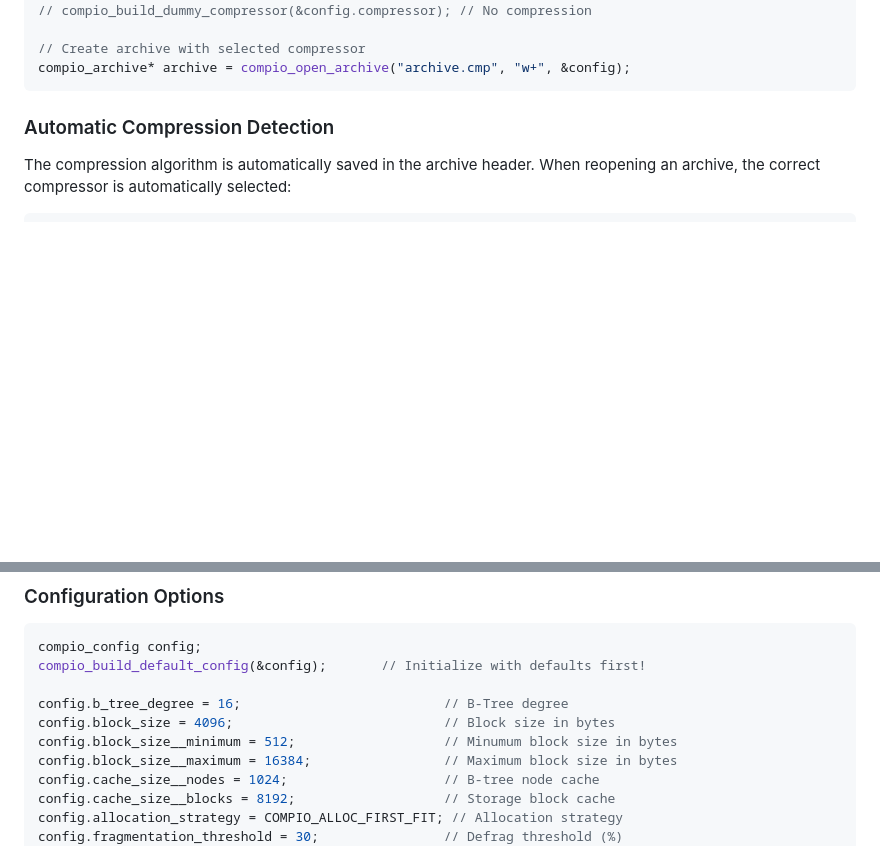
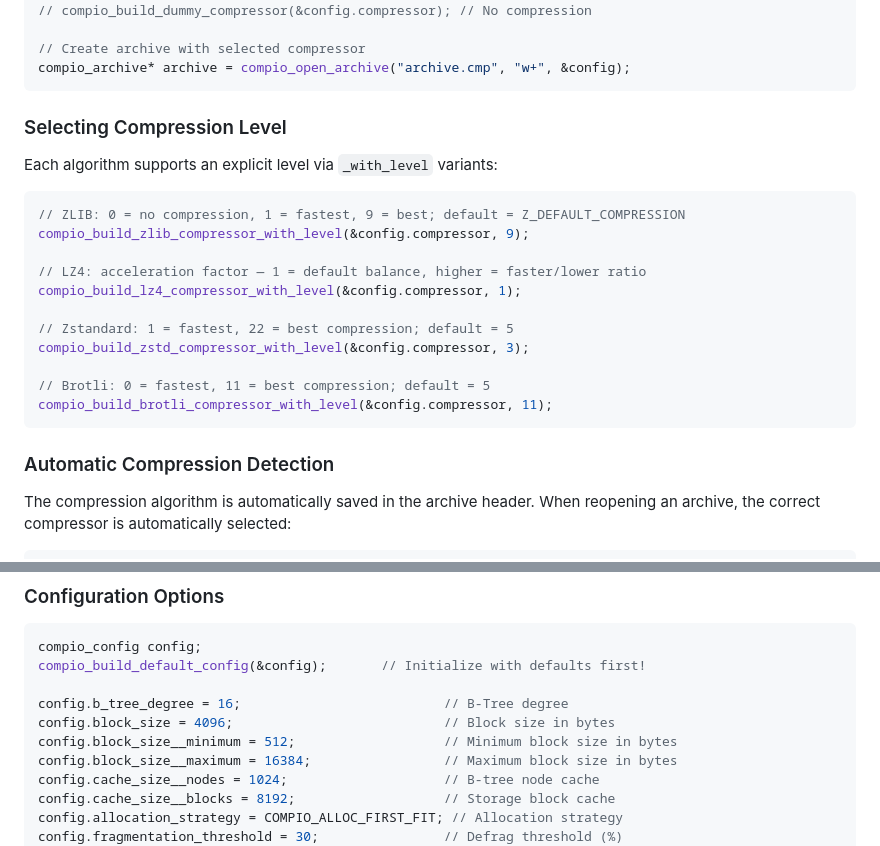
Before and after one commit to lovyagin/compio, a Markdown page: docs/api_usage.md, 2 parts joined by grey strips. Rendered like a GitHub page; blank space fills up the shorter version.

````diff
--- a/docs/api_usage.md
+++ b/docs/api_usage.md
@@ -30,6 +30,24 @@ compio_build_lz4_compressor(&config.compressor);      // LZ4
 
 // Create archive with selected compressor
 compio_archive* archive = compio_open_archive("archive.cmp", "w+", &config);
+```
+
+### Selecting Compression Level
+
+Each algorithm supports an explicit level via `_with_level` variants:
+
+```c
+// ZLIB: 0 = no compression, 1 = fastest, 9 = best; default = Z_DEFAULT_COMPRESSION
+compio_build_zlib_compressor_with_level(&config.compressor, 9);
+
+// LZ4: acceleration factor — 1 = default balance, higher = faster/lower ratio
+compio_build_lz4_compressor_with_level(&config.compressor, 1);
+
+// Zstandard: 1 = fastest, 22 = best compression; default = 5
+compio_build_zstd_compressor_with_level(&config.compressor, 3);
+
+// Brotli: 0 = fastest, 11 = best compression; default = 5
+compio_build_brotli_compressor_with_level(&config.compressor, 11);
 ```
 
 ### Automatic Compression Detection
@@ -75,7 +93,7 @@ compio_build_default_config(&config);       // Initialize with defaults first!
 
 config.b_tree_degree = 16;                          // B-Tree degree
 config.block_size = 4096;                           // Block size in bytes
-config.block_size__minimum = 512;                   // Minumum block size in bytes
+config.block_size__minimum = 512;                   // Minimum block size in bytes
 config.block_size__maximum = 16384;                 // Maximum block size in bytes
 config.cache_size__nodes = 1024;                    // B-tree node cache
 config.cache_size__blocks = 8192;                   // Storage block cache
````
